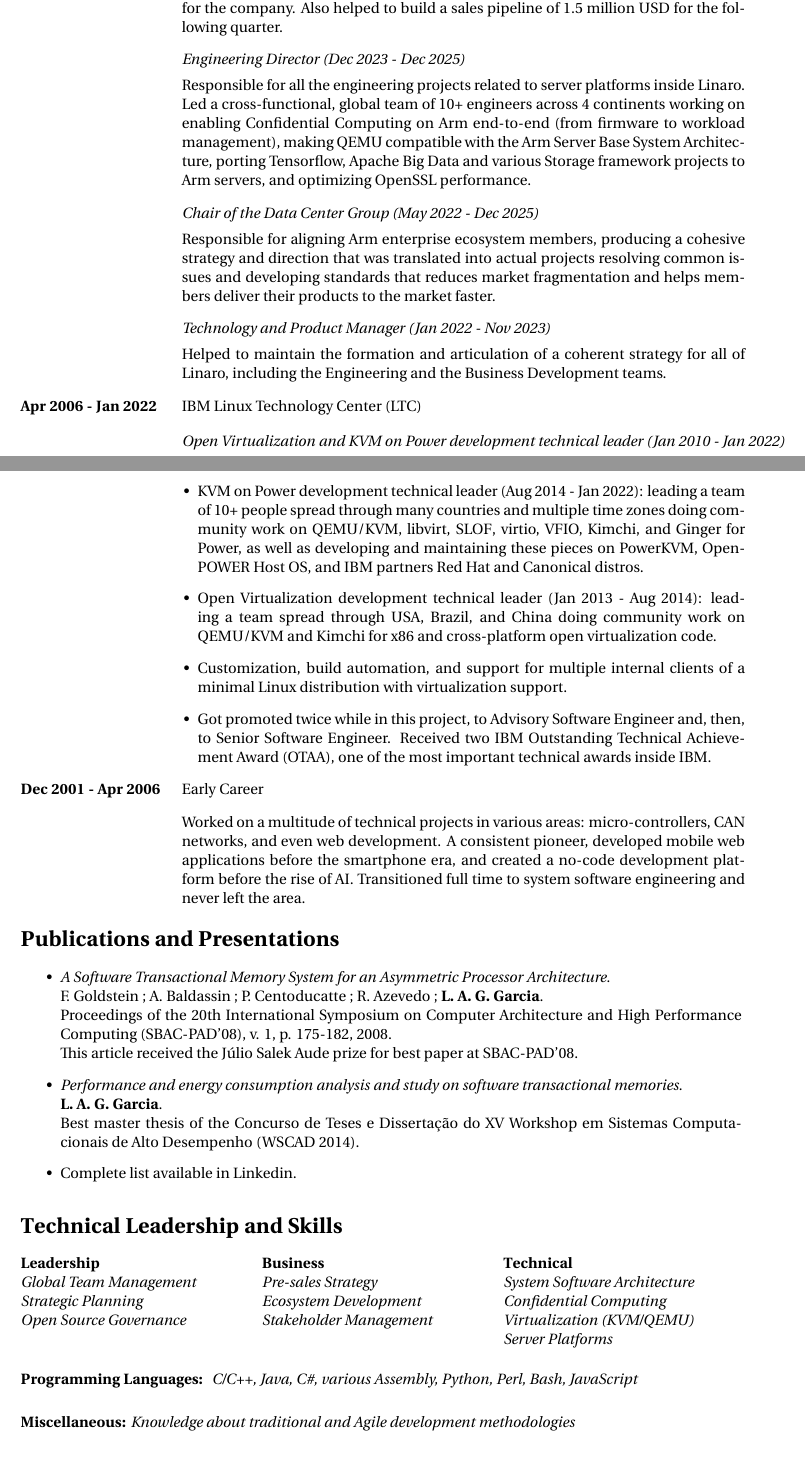
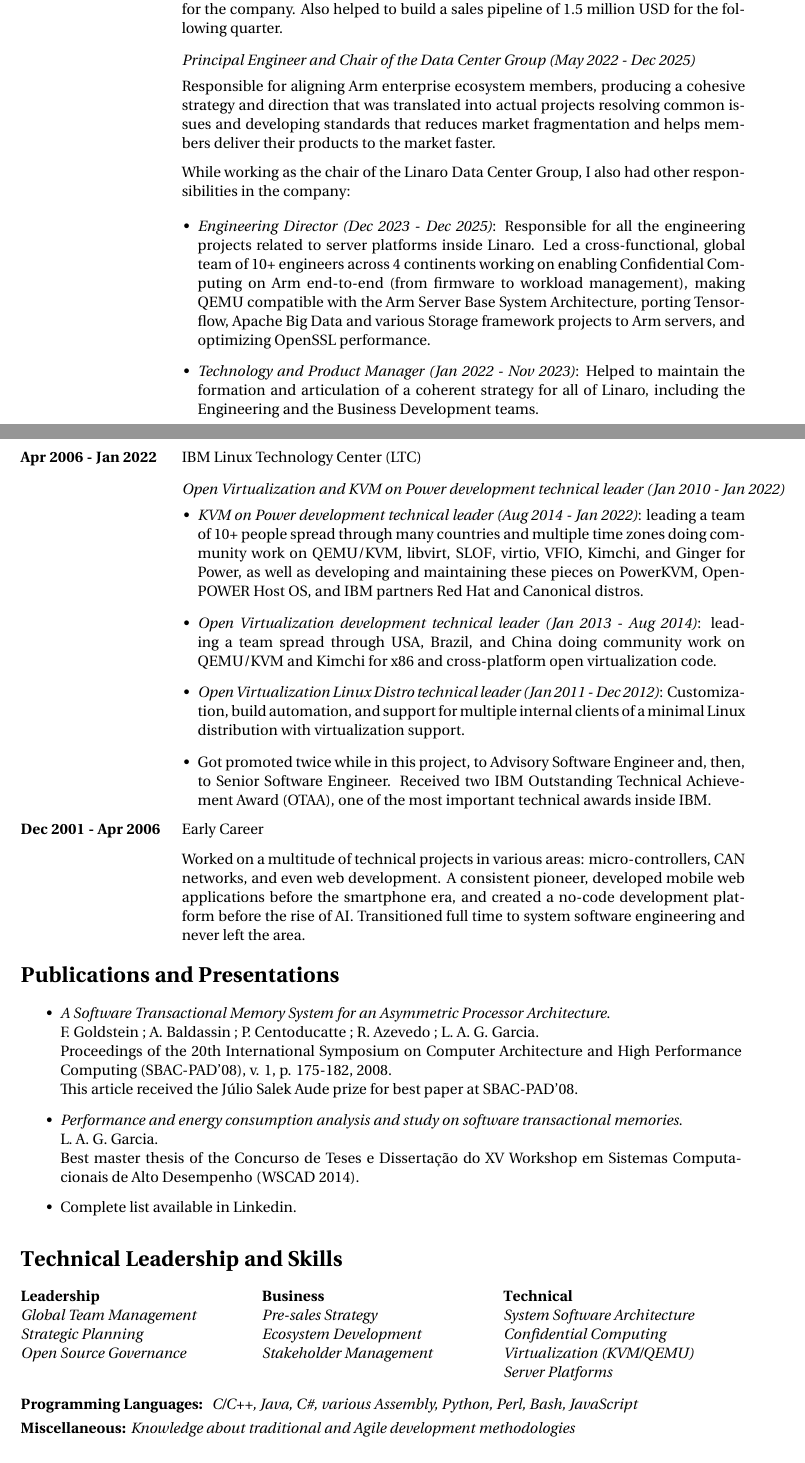
Before and after one commit to laggarcia/cv-LAGG, a LaTeX CV (CV-LAGG.tex): two parts of pages 1 and 2 of 2, joined at a grey line, cut so that both start at the same text. Compiled offline with XeLaTeX.

Commit message:
Improve document format and layout
Better spit my experience at Linaro so that it is easier and more
logical to undrestand.

Improve formatting of other sections to make it compliant with the rest
of the document.

```diff
--- a/CV-LAGG.tex
+++ b/CV-LAGG.tex
@@ -92,17 +92,26 @@
 {Worked with the sales team in pre-sales technical activities, helping to close 1 million USD in a quarter in new system software development professional service contracts for the company. Also helped to build a sales pipeline of 1.5 million USD for the following quarter.}
 
 \job
-{Engineering Director (Dec 2023 - Dec 2025)}
-{Responsible for all the engineering projects related to server platforms inside Linaro. Led a cross-functional, global team of 10+ engineers across 4 continents working on enabling Confidential Computing on Arm end-to-end (from firmware to workload management), making QEMU compatible with the Arm Server Base System Architecture, porting Tensorflow, Apache Big Data and various Storage framework projects to Arm servers, and optimizing OpenSSL performance.}
+{Principal Engineer and Chair of the Data Center Group (May 2022 - Dec 2025)}
+{
 
-\job
-{Chair of the Data Center Group (May 2022 - Dec 2025)}
-{Responsible for aligning Arm enterprise ecosystem members, producing a cohesive strategy and direction that was translated into actual projects resolving common issues and developing standards that reduces market fragmentation and helps members deliver their products to the market faster.}
+Responsible for aligning Arm enterprise ecosystem members, producing a cohesive strategy and direction that was translated into actual projects resolving common issues and developing standards that reduces market fragmentation and helps members deliver their products to the market faster.
 
-\job
-{Technology and Product Manager (Jan 2022 - Nov 2023)}
-{Helped to maintain the formation and articulation of a coherent strategy for all of Linaro, including the Engineering and the Business Development teams.
+\medskip
+
+While working as the chair of the Linaro Data Center Group, I also had other responsibilities in the company:
+
+\begin{itemize-noindent}
+
+\item{\textit{Engineering Director (Dec 2023 - Dec 2025)}: Responsible for all the engineering projects related to server platforms inside Linaro. Led a cross-functional, global team of 10+ engineers across 4 continents working on enabling Confidential Computing on Arm end-to-end (from firmware to workload management), making QEMU compatible with the Arm Server Base System Architecture, porting Tensorflow, Apache Big Data and various Storage framework projects to Arm servers, and optimizing OpenSSL performance.}
+
+\item{\textit{Technology and Product Manager (Jan 2022 - Nov 2023)}: Helped to maintain the formation and articulation of a coherent strategy for all of Linaro, including the Engineering and the Business Development teams.}
+
+\end{itemize-noindent}
+
 }
+
+\pagebreak[3]
 
 \employer
 {Apr 2006}{Jan 2022}
@@ -114,11 +123,11 @@
 
 \begin{itemize-noindent}
 
-\item{KVM on Power development technical leader (Aug 2014 - Jan 2022): leading a team of 10+ people spread through many countries and multiple time zones doing community work on \href{http://www.qemu.org/}{QEMU}/\href{http://www.linux-kvm.org}{KVM}, \href{https://libvirt.org/}{libvirt}, \href{https://github.com/aik/SLOF}{SLOF}, virtio, VFIO, \href{https://github.com/kimchi-project/kimchi}{Kimchi}, and \href{https://github.com/kimchi-project/ginger}{Ginger} for Power, as well as developing and maintaining these pieces on \href{http://www-03.ibm.com/systems/power/software/linux/powerkvm/}{PowerKVM}, \href{https://open-power-host-os.github.io/}{OpenPOWER Host OS}, and IBM partners \href{https://www.redhat.com/en}{Red Hat} and \href{https://canonical.com/}{Canonical} distros.}
+\item{\textit{KVM on Power development technical leader (Aug 2014 - Jan 2022)}: leading a team of 10+ people spread through many countries and multiple time zones doing community work on \href{http://www.qemu.org/}{QEMU}/\href{http://www.linux-kvm.org}{KVM}, \href{https://libvirt.org/}{libvirt}, \href{https://github.com/aik/SLOF}{SLOF}, virtio, VFIO, \href{https://github.com/kimchi-project/kimchi}{Kimchi}, and \href{https://github.com/kimchi-project/ginger}{Ginger} for Power, as well as developing and maintaining these pieces on \href{http://www-03.ibm.com/systems/power/software/linux/powerkvm/}{PowerKVM}, \href{https://open-power-host-os.github.io/}{OpenPOWER Host OS}, and IBM partners \href{https://www.redhat.com/en}{Red Hat} and \href{https://canonical.com/}{Canonical} distros.}
 
-\item{Open Virtualization development technical leader (Jan 2013 - Aug 2014): leading a team spread through USA, Brazil, and China doing community work on \href{http://www.qemu.org/}{QEMU}/\href{http://www.linux-kvm.org}{KVM} and \href{https://github.com/kimchi-project/kimchi}{Kimchi} for x86 and cross-platform open virtualization code.}
+\item{\textit{Open Virtualization development technical leader (Jan 2013 - Aug 2014)}: leading a team spread through USA, Brazil, and China doing community work on \href{http://www.qemu.org/}{QEMU}/\href{http://www.linux-kvm.org}{KVM} and \href{https://github.com/kimchi-project/kimchi}{Kimchi} for x86 and cross-platform open virtualization code.}
 
-\item{Customization, build automation, and support for multiple internal clients of a minimal Linux distribution with virtualization support.}
+\item{\textit{Open Virtualization Linux Distro technical leader (Jan 2011 - Dec 2012)}: Customization, build automation, and support for multiple internal clients of a minimal Linux distribution with virtualization support.}
 
 \item{Got promoted twice while in this project, to Advisory Software Engineer and, then, to Senior Software Engineer. Received two IBM Outstanding Technical Achievement Award (OTAA), one of the most important technical awards inside IBM.}
 
@@ -144,8 +153,6 @@
 
 \end{minipage}
 
-\vspace{2mm}
-
 \end{tabbing}
 
 %-----------------------------------------------------------------------------
@@ -156,11 +163,11 @@
 
 \begin{itemize}
  \item \textit{A Software Transactional Memory System for an Asymmetric Processor Architecture.} \\
- F. Goldstein ; A. Baldassin ; P. Centoducatte ; R. Azevedo ; \textbf{L. A. G. Garcia}. \\
+ F. Goldstein ; A. Baldassin ; P. Centoducatte ; R. Azevedo ; L. A. G. Garcia. \\
  Proceedings of the 20th International Symposium on Computer Architecture and High Performance Computing (SBAC-PAD'08), v. 1, p. 175-182, 2008. \\
  This article received the Júlio Salek Aude prize for best paper at SBAC-PAD’08.
  \item \textit{Performance and energy consumption analysis and study on software transactional memories.} \\
- \textbf{L. A. G. Garcia}. \\
+ L. A. G. Garcia. \\
  Best master thesis of the Concurso de Teses e Dissertação do XV Workshop em Sistemas Computacionais de Alto Desempenho (WSCAD 2014).
  \item Complete list available in \href{https://www.linkedin.com/in/laggarcia/}{Linkedin}.
 \end{itemize}
@@ -191,11 +198,11 @@
 
 \end{minipage}
 
-\vspace{15pt}
+\vspace{1em}
 
 \textbf{Programming Languages: } \textit{C/C++, Java, C\#,  various Assembly, Python, Perl, Bash, JavaScript}
 
-\vspace{15pt}
+\smallskip
 
 \textbf{Miscellaneous:} \textit{Knowledge about traditional and Agile development methodologies}
 
```
